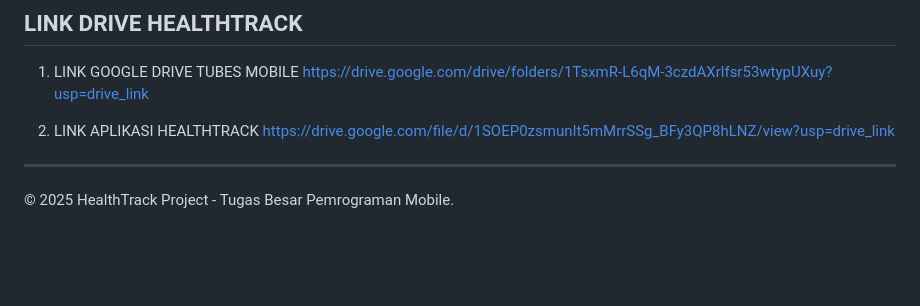
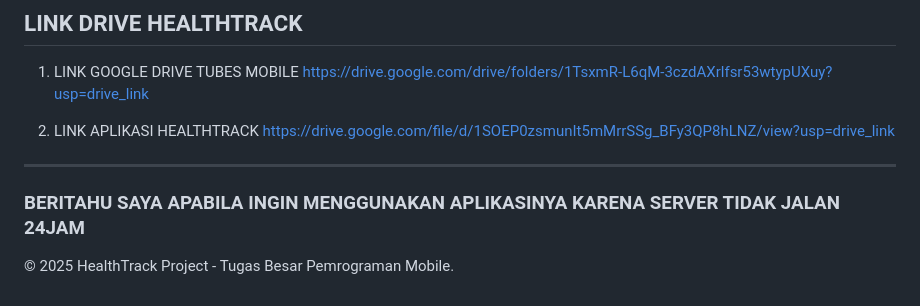
Before and after one commit to haris3n/TUGAS-BESAR-PEMOGRAMAN-MOBILE-X-PROYEK, a Markdown page: README.md, the part around the change. Drawn GitHub-style; blank space fills up the shorter version.

Commit message:
Update README with server availability notice
Added note about server availability for application usage.

```diff
--- a/README.md
+++ b/README.md
@@ -96,4 +96,6 @@ Jika terdapat kendala dalam pengujian aplikasi, silakan hubungi:
       https://drive.google.com/file/d/1SOEP0zsmunIt5mMrrSSg_BFy3QP8hLNZ/view?usp=drive_link
    ---
 
+   ### BERITAHU SAYA APABILA INGIN MENGGUNAKAN APLIKASINYA KARENA SERVER TIDAK JALAN 24JAM
+
 © 2025 HealthTrack Project - Tugas Besar Pemrograman Mobile.
```
